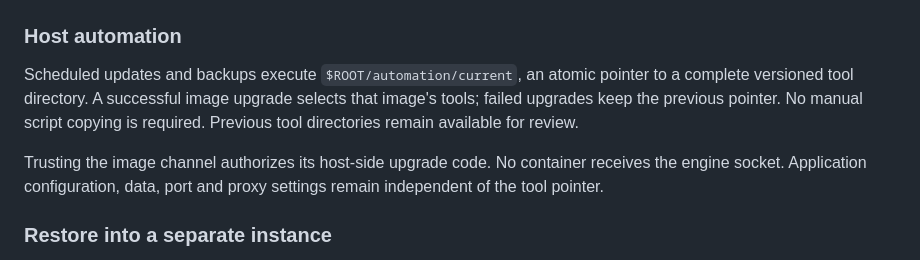
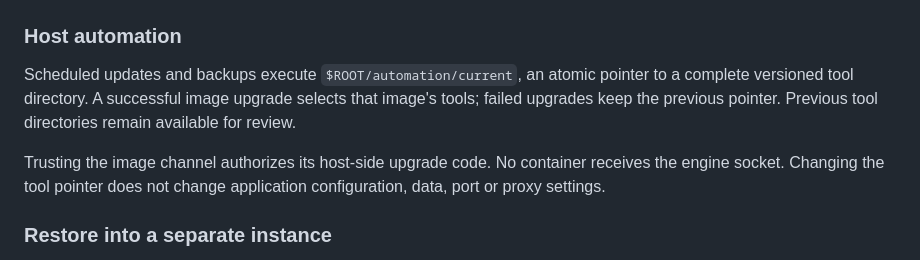
Before and after one commit to openRuyi-Project/lookout, a Markdown page: docs/deployment.md, the part around one of its changes. Rendered like a GitHub page.

```diff
--- a/docs/deployment.md
+++ b/docs/deployment.md
@@ -321,12 +312,10 @@ done
 
 Scheduled updates and backups execute `$ROOT/automation/current`, an atomic
 pointer to a complete versioned tool directory. A successful image upgrade
-selects that image's tools; failed upgrades keep the previous pointer. No manual
-script copying is required. Previous tool directories remain available for review.
+selects that image's tools; failed upgrades keep the previous pointer. Previous tool directories remain available for review.
 
 Trusting the image channel authorizes its host-side upgrade code. No container
-receives the engine socket. Application configuration, data, port and proxy
-settings remain independent of the tool pointer.
+receives the engine socket. Changing the tool pointer does not change application configuration, data, port or proxy settings.
 
 ### Restore into a separate instance
 
```
Also changed, not shown: other parts of docs/deployment.md (+22 -31 lines), docs/monitor-porting.md (+20 -28 lines).
